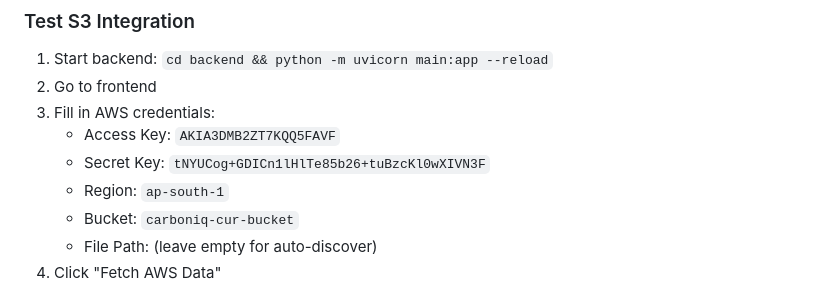
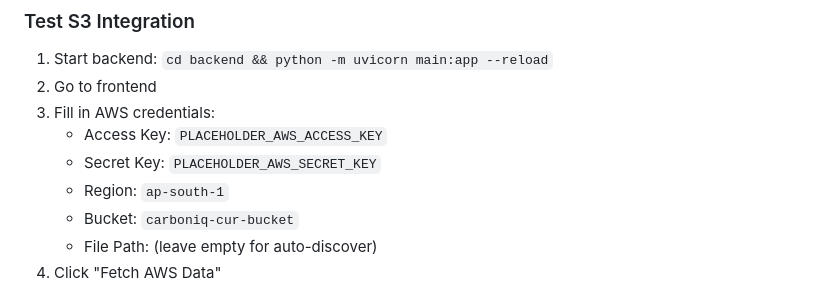
Before and after one commit to Atharvasp333/CarbonIQ, a Markdown page: docs/to-do.md, the part around the change. Drawn GitHub-style.

Commit message:
chore: scrub exposed credentials from todo doc

```diff
--- a/docs/to-do.md
+++ b/docs/to-do.md
@@ -109,8 +109,8 @@ python backend/test_agents.py
 1. Start backend: `cd backend && python -m uvicorn main:app --reload`
 2. Go to frontend
 3. Fill in AWS credentials:
-   - Access Key: `AKIA3DMB2ZT7KQQ5FAVF`
-   - Secret Key: `tNYUCog+GDICn1lHlTe85b26+tuBzcKl0wXIVN3F`
+   - Access Key: `PLACEHOLDER_AWS_ACCESS_KEY`
+   - Secret Key: `PLACEHOLDER_AWS_SECRET_KEY`
    - Region: `ap-south-1`
    - Bucket: `carboniq-cur-bucket`
    - File Path: (leave empty for auto-discover)
```
